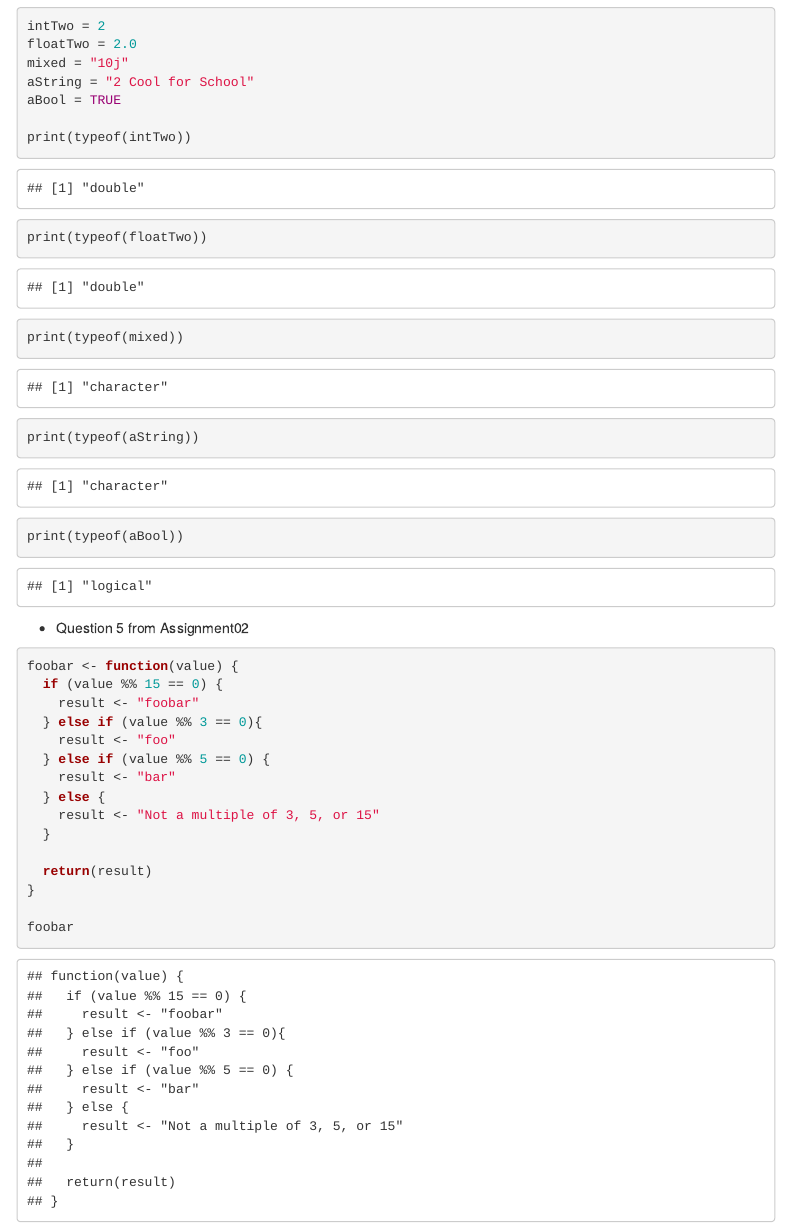
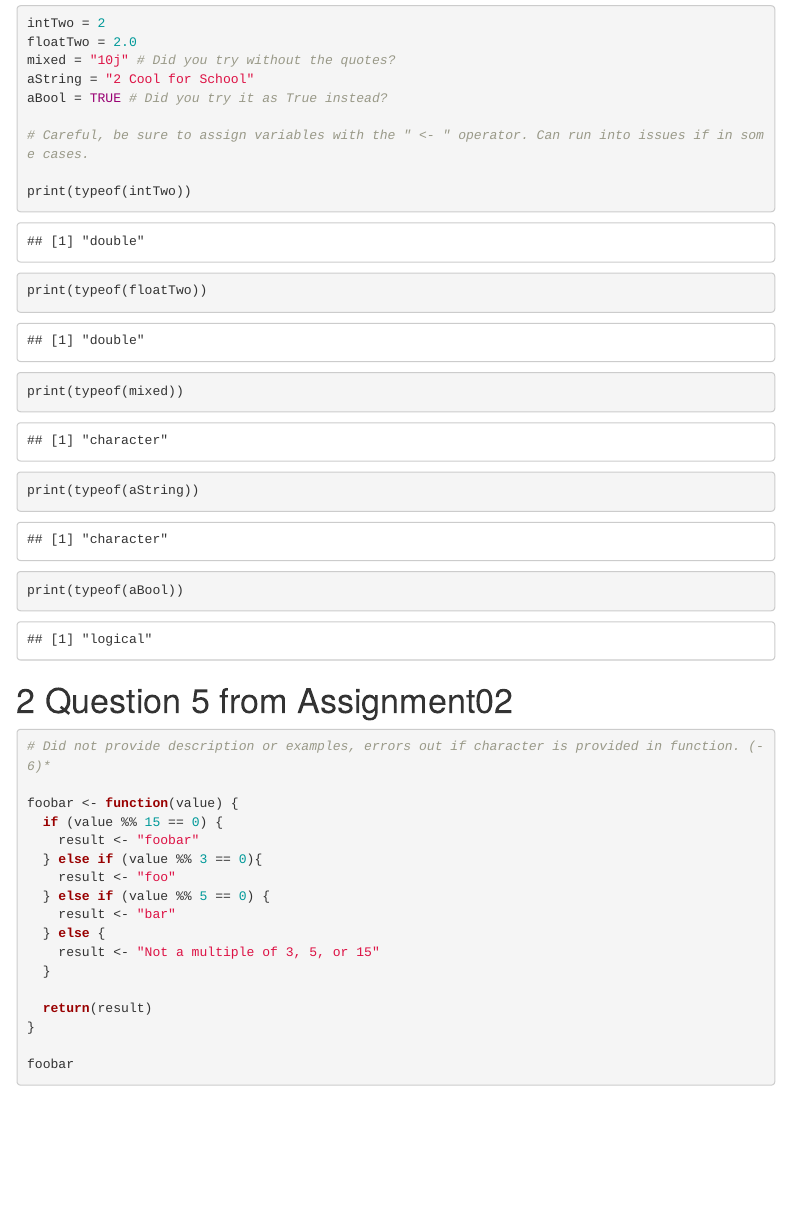
Before and after one commit to fsuskate/ECO5445SU22, an R Markdown document (Assignment05/Assignment05.Rmd): the page in a window 1100 px wide, from 210 px down before the commit and from 240 px down after it, so that both start at the same text. The pictures show the output file Assignment05/Assignment05.html that the author committed with the source, opened offline; menus at the side of the page are left out.

Commit message:
Graded assignment 5

````diff
--- a/Assignment05/Assignment05.Rmd
+++ b/Assignment05/Assignment05.Rmd
@@ -20,9 +21,11 @@ knitr::opts_chunk$set(echo = TRUE)
 ```{r}
 intTwo = 2
 floatTwo = 2.0
-mixed = "10j"
+mixed = "10j" # Did you try without the quotes?
 aString = "2 Cool for School"
-aBool = TRUE
+aBool = TRUE # Did you try it as True instead?
+
+# Careful, be sure to assign variables with the " <- " operator. Can run into issues if in some cases.
 
 print(typeof(intTwo))
 print(typeof(floatTwo))
@@ -31,8 +34,11 @@ print(typeof(aString))
 print(typeof(aBool))
 ```
 
-* Question 5 from Assignment02
+# Question 5 from Assignment02
 ```{r}
+
+# Did not provide description or examples, errors out if character is provided in function. (-6)*
+
 foobar <- function(value) {
   if (value %% 15 == 0) {
     result <- "foobar"
````
Also changed, not shown: Assignment05/Assignment05.html, Assignment05/Assignment05.Rmd (8 more changed lines).
